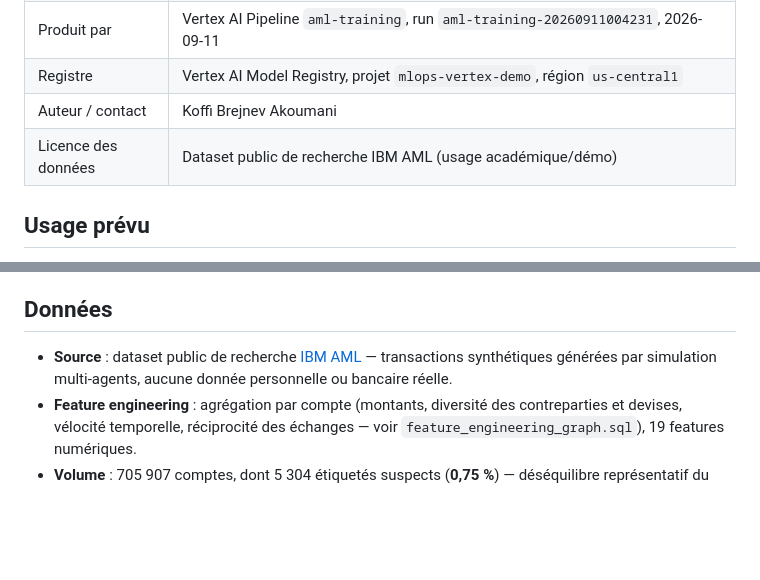
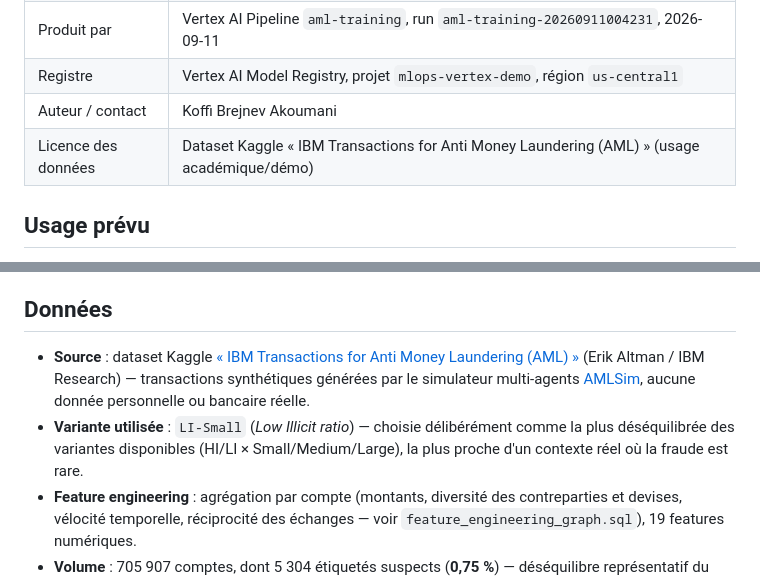
Before and after one commit to akbrejnev200-rgb/Data-Science, a Markdown page: 06-MLOps-Vertex-AI/MODEL_CARD.md, 2 parts joined by grey strips. Drawn GitHub-style; blank space fills up the shorter version.

```diff
--- a/06-MLOps-Vertex-AI/MODEL_CARD.md
+++ b/06-MLOps-Vertex-AI/MODEL_CARD.md
@@ -17,7 +17,7 @@ et du Model Registry Vertex AI). À lire avant toute décision d'usage.
 | Produit par | Vertex AI Pipeline `aml-training`, run `aml-training-20260911004231`, 2026-09-11 |
 | Registre | Vertex AI Model Registry, projet `mlops-vertex-demo`, région `us-central1` |
 | Auteur / contact | Koffi Brejnev Akoumani |
-| Licence des données | Dataset public de recherche IBM AML (usage académique/démo) |
+| Licence des données | Dataset Kaggle « IBM Transactions for Anti Money Laundering (AML) » (usage académique/démo) |
 
 ## Usage prévu
 
@@ -34,9 +34,15 @@ serving, CI/CD) sur un cas d'usage AML. Le score produit illustre une
 
 ## Données
 
-- **Source** : dataset public de recherche [IBM AML](https://github.com/IBM/AMLSim)
-  — transactions synthétiques générées par simulation multi-agents, aucune
+- **Source** : dataset Kaggle [« IBM Transactions for Anti Money Laundering
+  (AML) »](https://www.kaggle.com/datasets/ealtman2019/ibm-transactions-for-anti-money-laundering-aml)
+  (Erik Altman / IBM Research) — transactions synthétiques générées par le
+  simulateur multi-agents [AMLSim](https://github.com/IBM/AMLSim), aucune
   donnée personnelle ou bancaire réelle.
+- **Variante utilisée** : `LI-Small` (*Low Illicit ratio*) — choisie
+  délibérément comme la plus déséquilibrée des variantes disponibles
+  (HI/LI × Small/Medium/Large), la plus proche d'un contexte réel où la
+  fraude est rare.
 - **Feature engineering** : agrégation par compte (montants, diversité des
   contreparties et devises, vélocité temporelle, réciprocité des échanges —
   voir `feature_engineering_graph.sql`), 19 features numériques.
```
Also changed, not shown: 06-MLOps-Vertex-AI/README.md (+6 -4 lines).
